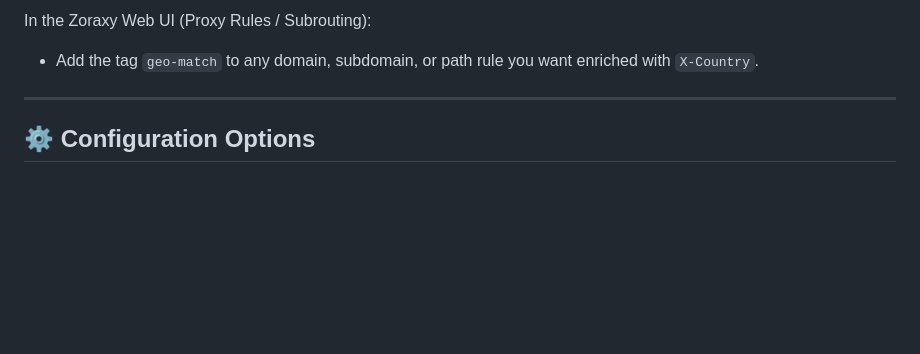
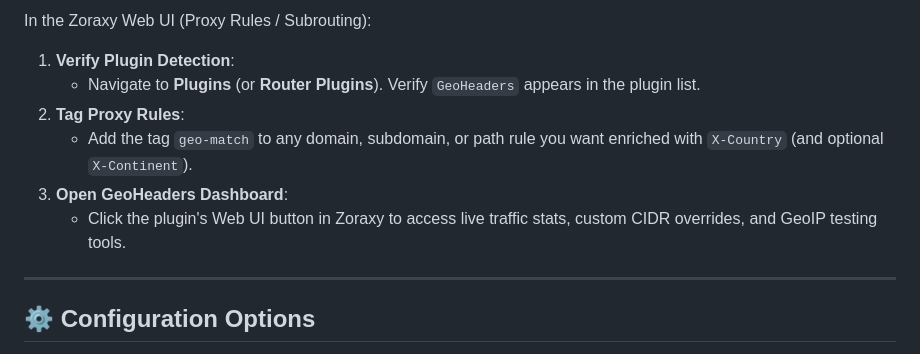
Before and after one commit to mariofix/zoraxy-geoheaders, a Markdown page: README.md, the part around one of its changes. Rendered like a GitHub page; blank space fills up the shorter version.

```diff
--- a/README.md
+++ b/README.md
@@ -56,5 +109,10 @@ cp zoraxy-geoheaders .introspect system/plugins/geoheaders/
 In the Zoraxy Web UI (Proxy Rules / Subrouting):
-- Add the tag `geo-match` to any domain, subdomain, or path rule you want enriched with `X-Country`.
+1. **Verify Plugin Detection**:
+   - Navigate to **Plugins** (or **Router Plugins**). Verify `GeoHeaders` appears in the plugin list.
+2. **Tag Proxy Rules**:
+   - Add the tag `geo-match` to any domain, subdomain, or path rule you want enriched with `X-Country` (and optional `X-Continent`).
+3. **Open GeoHeaders Dashboard**:
+   - Click the plugin's Web UI button in Zoraxy to access live traffic stats, custom CIDR overrides, and GeoIP testing tools.
 
 ---
 
```
Also changed, not shown: other parts of README.md (+55 -2 lines).
